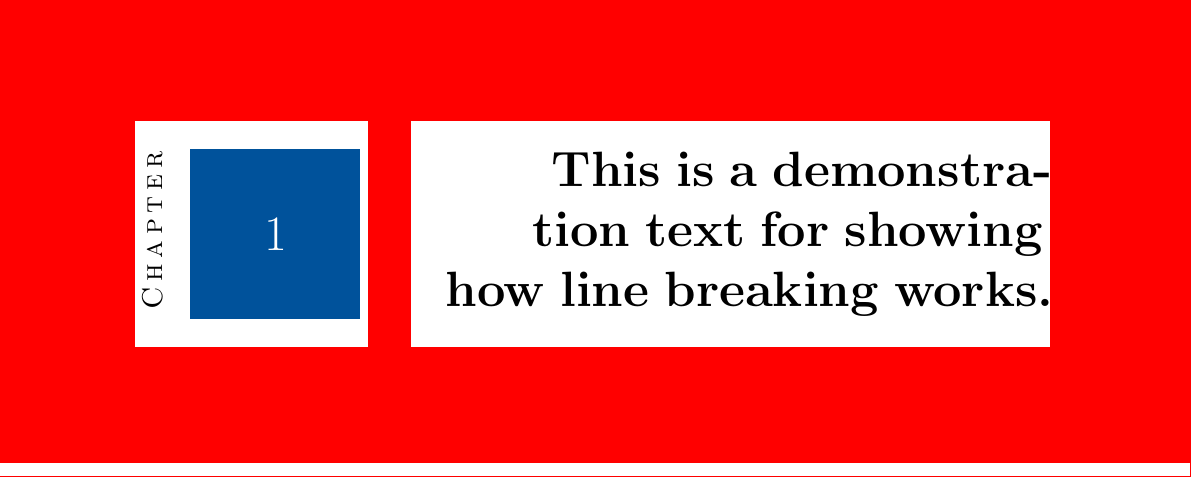
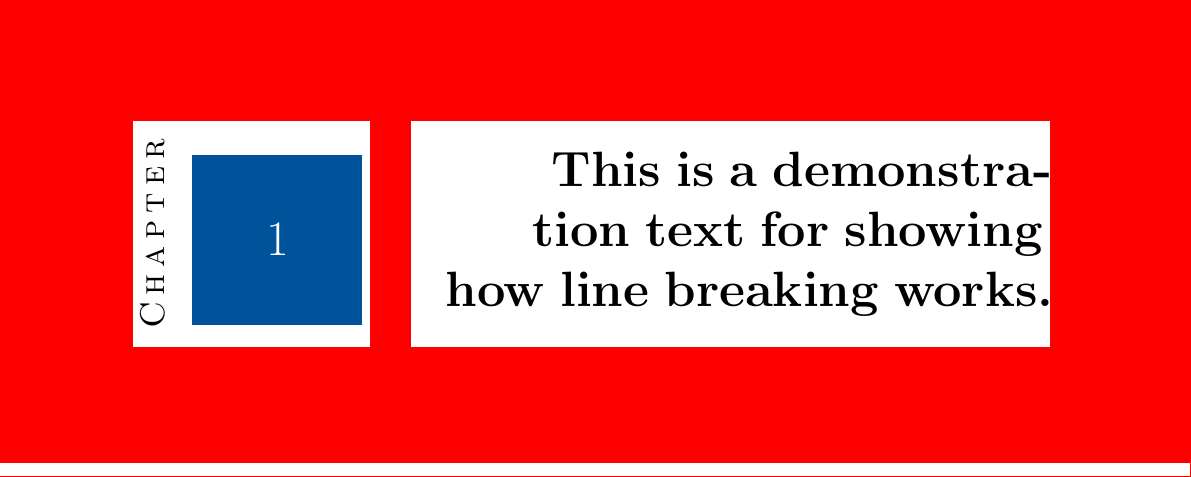
Before and after one commit to skyme5/tex-template-chapter-v0, a LaTeX book (main.tex): part of page 5 of 6, cut so that both start at the same text. Compiled offline with pdfLaTeX.

Commit message:
auto-commit before build

```diff
--- a/main.tex
+++ b/main.tex
@@ -31,7 +31,7 @@
 	 at (1.54, 3.54) {
 		\rotatebox[origin=c]{90}{%
 			\normalfont\color{black}\Large%
-			\textls[180]{\textsc{\fontsize{15}{15}\selectfont\chaptertitlename}}%
+			\textls[180]{\textsc{\fontsize{16}{15}\selectfont\chaptertitlename}}%
 		}\hspace{10pt}
 		{\setlength\fboxsep{0pt}%
 			\colorbox{myblue}{\parbox[c][3cm][c]{3cm}{%
```
Also changed, not shown: main.pdf, 2 other files.
